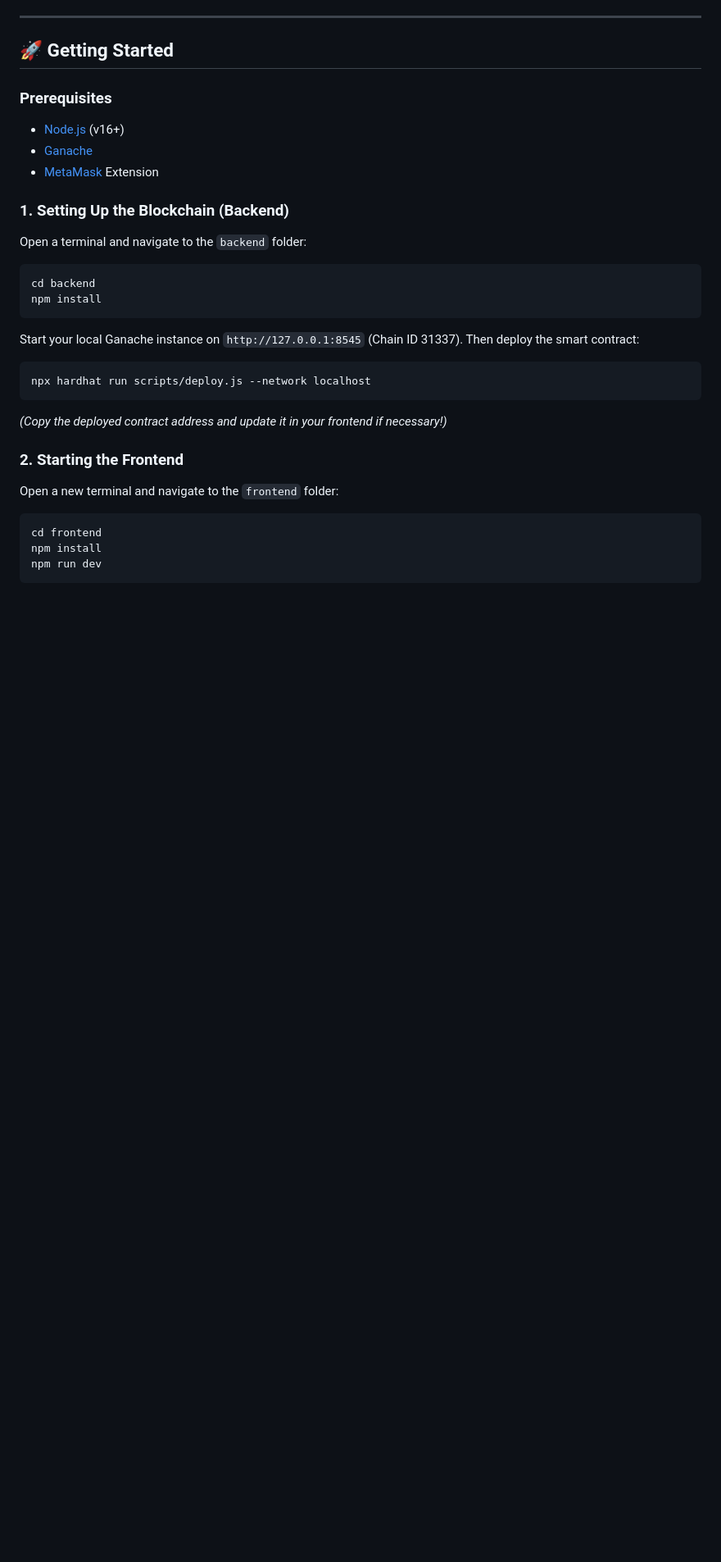
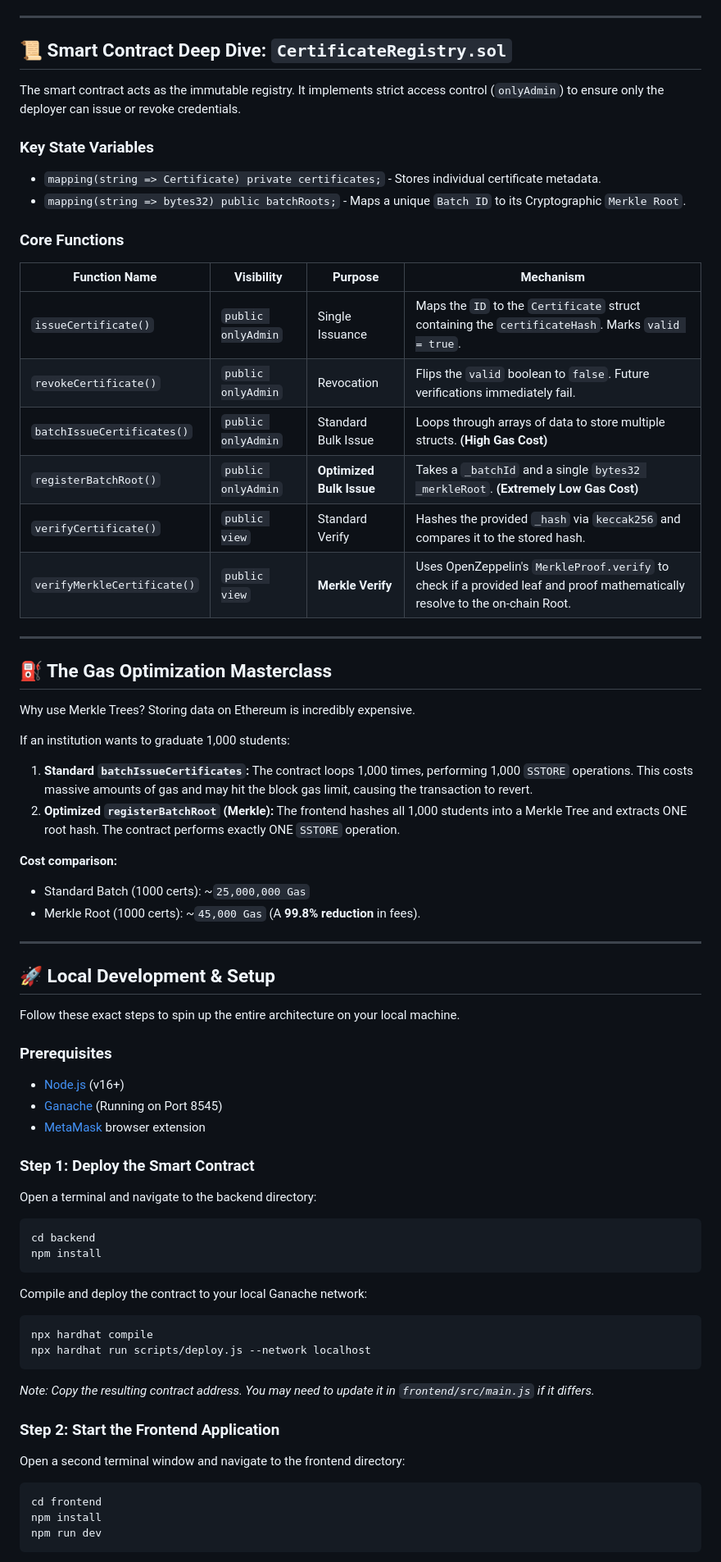
Before and after one commit to Mihirmehta1357/BLCNSEM-7, a Markdown page: README.md, the part around one of its changes. Shown at 82% size. Drawn GitHub-style; blank space fills up the shorter version.

Commit message:
Enhance README with deep technical details, gas optimization, and contract breakdown

````diff
--- a/README.md
+++ b/README.md
@@ -64,34 +70,65 @@ graph TD;
 
 ---
 
-## 🚀 Getting Started
+## 📜 Smart Contract Deep Dive: `CertificateRegistry.sol`
+
+The smart contract acts as the immutable registry. It implements strict access control (`onlyAdmin`) to ensure only the deployer can issue or revoke credentials.
+
+### Key State Variables
+- `mapping(string => Certificate) private certificates;` - Stores individual certificate metadata.
+- `mapping(string => bytes32) public batchRoots;` - Maps a unique `Batch ID` to its Cryptographic `Merkle Root`.
+
+### Core Functions
+
+| Function Name | Visibility | Purpose | Mechanism |
+|--------------|-----------|---------|-----------|
+| `issueCertificate()` | `public onlyAdmin` | Single Issuance | Maps the `ID` to the `Certificate` struct containing the `certificateHash`. Marks `valid = true`. |
+| `revokeCertificate()` | `public onlyAdmin` | Revocation | Flips the `valid` boolean to `false`. Future verifications immediately fail. |
+| `batchIssueCertificates()`| `public onlyAdmin` | Standard Bulk Issue | Loops through arrays of data to store multiple structs. **(High Gas Cost)** |
+| `registerBatchRoot()` | `public onlyAdmin` | **Optimized Bulk Issue** | Takes a `_batchId` and a single `bytes32 _merkleRoot`. **(Extremely Low Gas Cost)** |
+| `verifyCertificate()` | `public view` | Standard Verify | Hashes the provided `_hash` via `keccak256` and compares it to the stored hash. |
+| `verifyMerkleCertificate()`| `public view` | **Merkle Verify** | Uses OpenZeppelin's `MerkleProof.verify` to check if a provided leaf and proof mathematically resolve to the on-chain Root. |
+
+---
+
+## ⛽ The Gas Optimization Masterclass
+
+Why use Merkle Trees? Storing data on Ethereum is incredibly expensive.
+
+If an institution wants to graduate 1,000 students:
+1. **Standard `batchIssueCertificates`:** The contract loops 1,000 times, performing 1,000 `SSTORE` operations. This costs massive amounts of gas and may hit the block gas limit, causing the transaction to revert.
+2. **Optimized `registerBatchRoot` (Merkle):** The frontend hashes all 1,000 students into a Merkle Tree and extracts ONE root hash. The contract performs exactly ONE `SSTORE` operation.
+
+**Cost comparison:**
+- Standard Batch (1000 certs): ~`25,000,000 Gas`
+- Merkle Root (1000 certs): ~`45,000 Gas` (A **99.8% reduction** in fees).
+
+---
+
+## 🚀 Local Development & Setup
+
+Follow these exact steps to spin up the entire architecture on your local machine.
 
 ### Prerequisites
+- [Node.js](https://nodejs.org/) (v16+)
+- [Ganache](https://trufflesuite.com/ganache/) (Running on Port 8545)
+- [MetaMask](https://metamask.io/) browser extension
 
-- [Node.js](https://nodejs.org/) (v16+)
-- [Ganache](https://trufflesuite.com/ganache/)
-- [MetaMask](https://metamask.io/) Extension
-
-### 1. Setting Up the Blockchain (Backend)
-
-Open a terminal and navigate to the `backend` folder:
-
+### Step 1: Deploy the Smart Contract
+Open a terminal and navigate to the backend directory:
 ```bash
 cd backend
 npm install
 ```
-
-Start your local Ganache instance on `http://127.0.0.1:8545` (Chain ID 31337). Then deploy the smart contract:
-
+Compile and deploy the contract to your local Ganache network:
 ```bash
+npx hardhat compile
 npx hardhat run scripts/deploy.js --network localhost
 ```
-*(Copy the deployed contract address and update it in your frontend if necessary!)*
+*Note: Copy the resulting contract address. You may need to update it in `frontend/src/main.js` if it differs.*
 
-### 2. Starting the Frontend
-
-Open a new terminal and navigate to the `frontend` folder:
-
+### Step 2: Start the Frontend Application
+Open a second terminal window and navigate to the frontend directory:
 ```bash
 cd frontend
 npm install
````
Also changed, not shown: other parts of README.md (+58 -59 lines).
